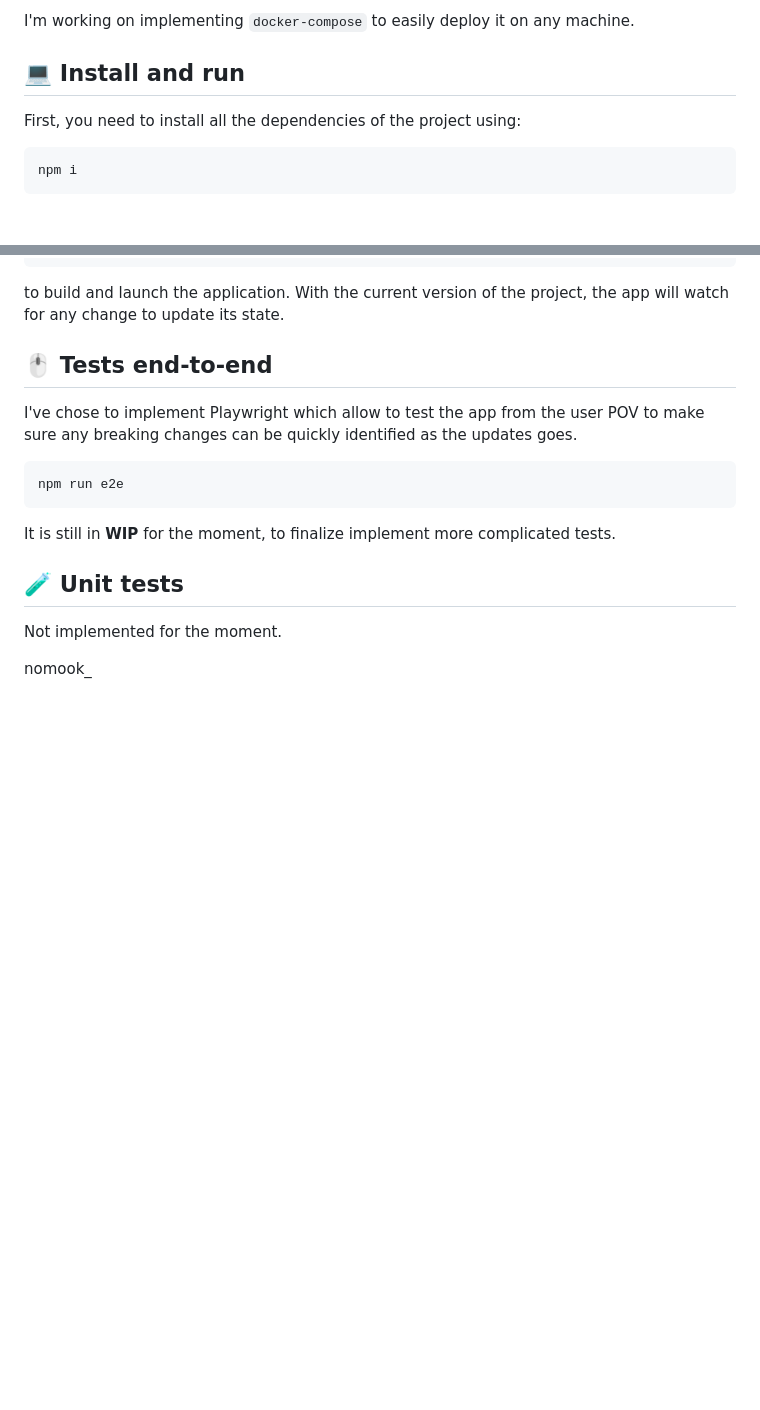
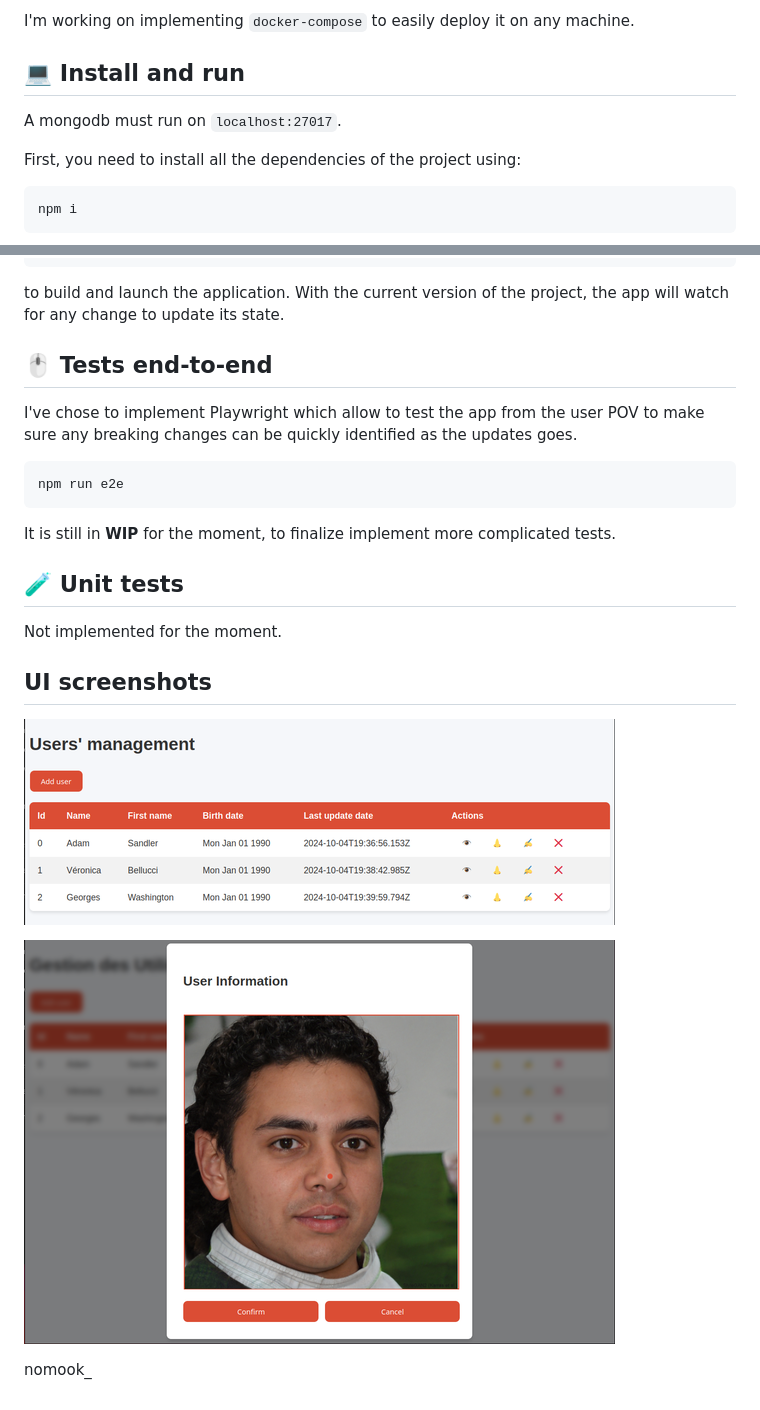
Before and after one commit to nomook/nose-localisation-web-app, a Markdown page: README.md, 2 parts joined by grey strips. Drawn GitHub-style; pictures changed too: assets/main-page.png (added), assets/nose-loc-capture.png (added); blank space fills up the shorter version.

````diff
--- a/README.md
+++ b/README.md
@@ -7,6 +7,8 @@ This is built using typescript, mongodb and expressjs.
 I'm working on implementing `docker-compose` to easily deploy it on any machine.
 
 ## 💻 Install and run
+
+A mongodb must run on `localhost:27017`.
 
 First, you need to install all the dependencies of the project using:
 ```sh
@@ -32,5 +34,11 @@ It is still in **WIP** for the moment, to finalize implement more complicated te
 
 Not implemented for the moment.
 
+## UI screenshots
+
+![main page](./assets/main-page.png)
+
+![nose loc](./assets/nose-loc-capture.png)
+
 
 nomook_
````
Also changed, not shown: 4 other files.
